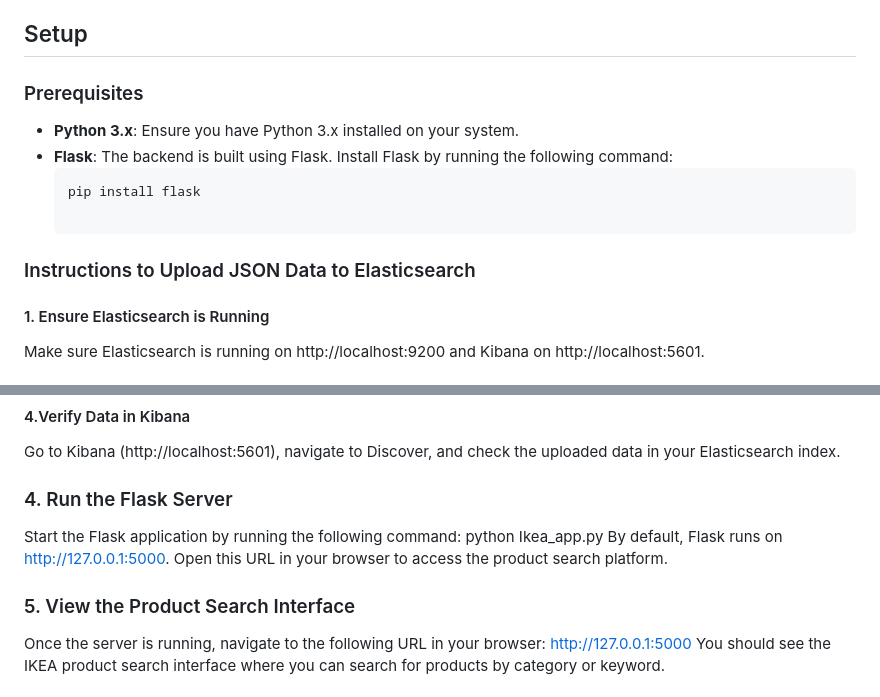
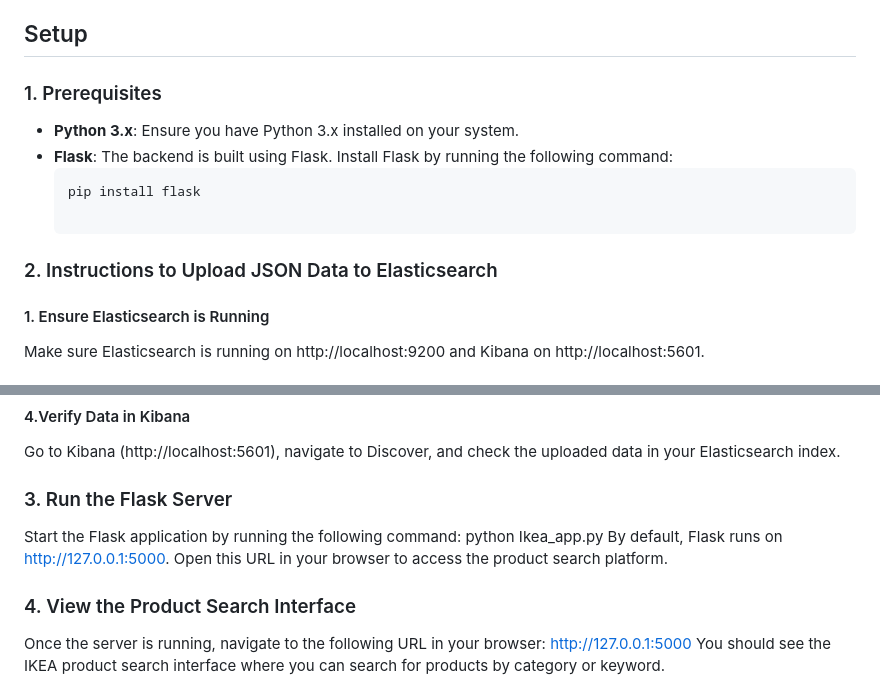
Before and after one commit to VigneshwariJ31/Ikeas_Products_Finder, a Markdown page: README.md, 2 parts joined by grey strips. GitHub-like rendering.

````diff
--- a/README.md
+++ b/README.md
@@ -61,13 +61,13 @@ Once logged in, Kibana will allow you to visualize and interact with your data s
 
 ## Setup
 
-### Prerequisites
+### 1. Prerequisites
 - **Python 3.x**: Ensure you have Python 3.x installed on your system.
 - **Flask**: The backend is built using Flask. Install Flask by running the following command:
   ```bash
   pip install flask
 
-### Instructions to Upload JSON Data to Elasticsearch
+### 2. Instructions to Upload JSON Data to Elasticsearch
 #### 1. Ensure Elasticsearch is Running
 Make sure Elasticsearch is running on http://localhost:9200 and Kibana on http://localhost:5601.
 #### 2.Place JSON Data and Python Script
@@ -78,11 +78,11 @@ In your terminal or command line, navigate to the project directory and run the
   python Load_Ikea_products.py
 #### 4.Verify Data in Kibana
 Go to Kibana (http://localhost:5601), navigate to Discover, and check the uploaded data in your Elasticsearch index.
-### 4. Run the Flask Server
+### 3. Run the Flask Server
 Start the Flask application by running the following command:
 python Ikea_app.py
 By default, Flask runs on http://127.0.0.1:5000. Open this URL in your browser to access the product search platform.
-### 5. View the Product Search Interface
+### 4. View the Product Search Interface
 Once the server is running, navigate to the following URL in your browser:
 http://127.0.0.1:5000
 You should see the IKEA product search interface where you can search for products by category or keyword.
````
